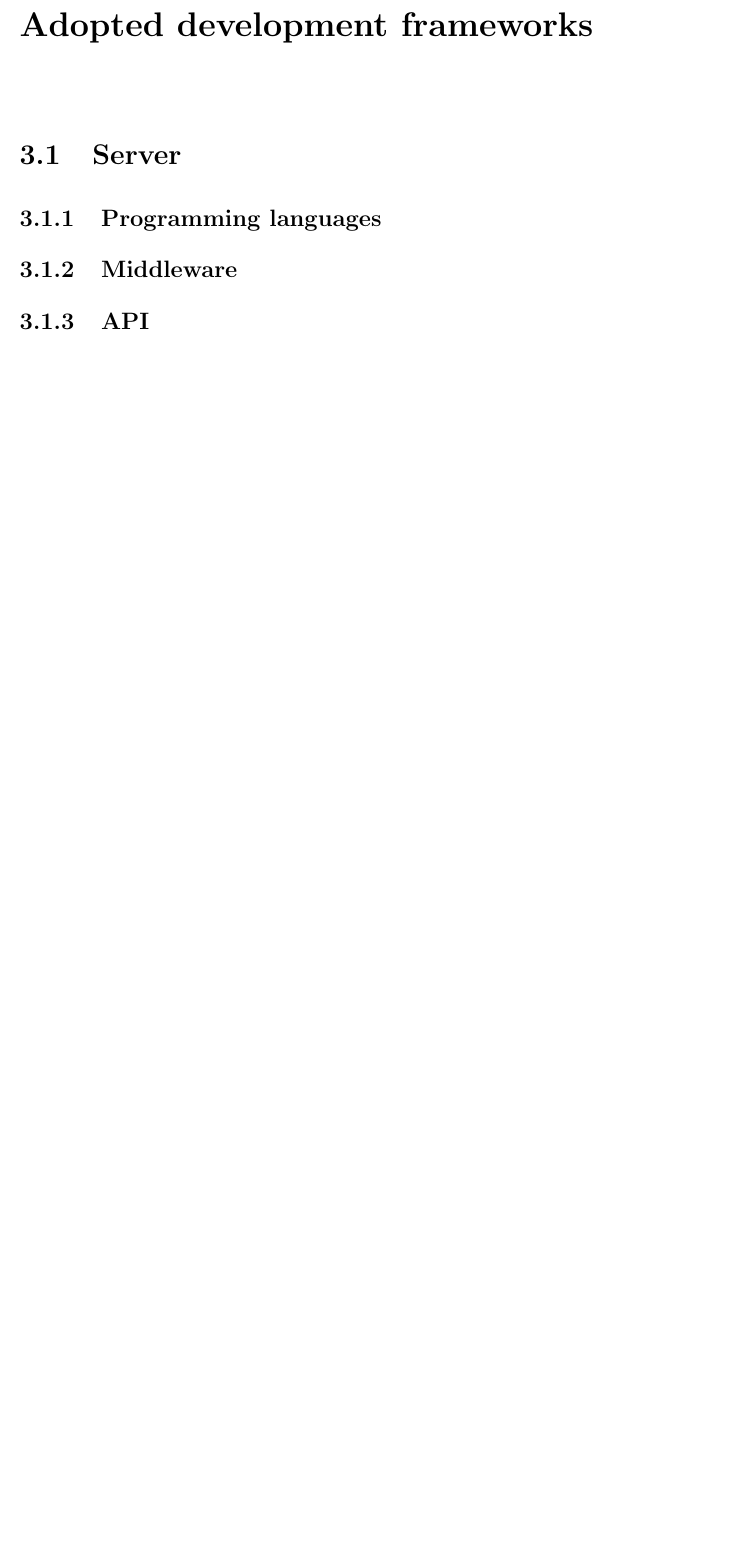
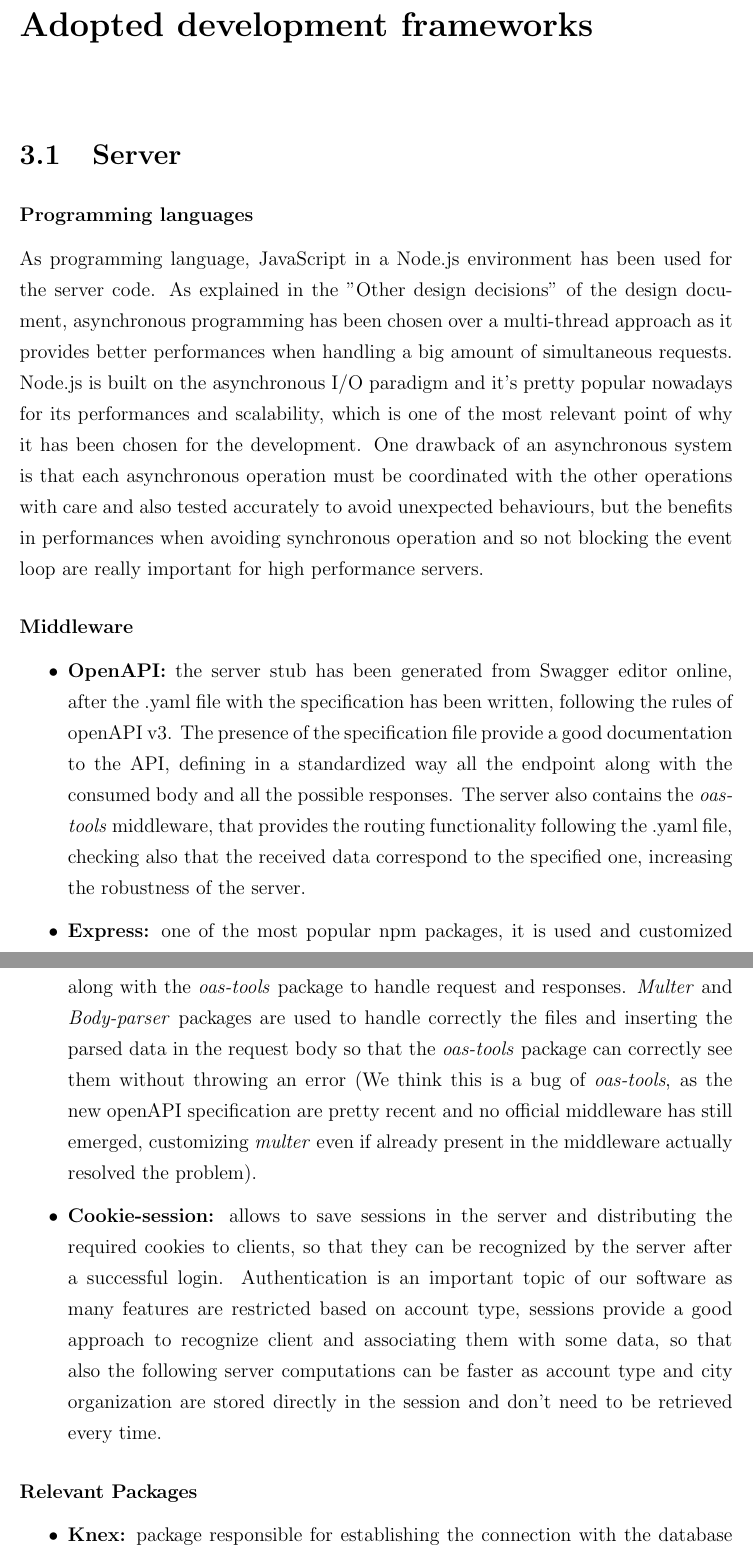
Before and after one commit to AndreaFalanti/FalantiHuang-SwEngineering2, a LaTeX thesis (Documentation/ITD/main.tex, which reads Documentation/ITD/Sections/Frameworks-Server.tex): part of page 9 of 16 before the commit and two parts of pages 9 and 10 of 18 after it, the two joined at a grey line, cut so that both start at the same text, the shorter picture padded with empty space. Compiled offline with pdfLaTeX.

Commit message:
[ITD] Add frameworks section
Also add sonar report to images.

```diff
--- /dev/null
+++ b/Documentation/ITD/Sections/Frameworks-Server.tex
@@ -0,0 +1,16 @@
+\subsubsection{Programming languages}
+As programming language, JavaScript in a Node.js environment has been used for the server code. As explained in the "Other design decisions" of the design document, asynchronous programming has been chosen over a multi-thread approach as it provides better performances when handling a big amount of simultaneous requests. Node.js is built on the asynchronous I/O paradigm and it's pretty popular nowadays for its performances and scalability, which is one of the most relevant point of why it has been chosen for the development. One drawback of an asynchronous system is that each asynchronous operation must be coordinated with the other operations with care and also tested accurately to avoid unexpected behaviours, but the benefits in performances when avoiding synchronous operation and so not blocking the event loop are really important for high performance servers.
+
+\subsubsection{Middleware}
+\begin{itemize}
+	\item \textbf{OpenAPI:} the server stub has been generated from Swagger editor online, after the .yaml file with the specification has been written, following the rules of openAPI v3. The presence of the specification file provide a good documentation to the API, defining in a standardized way all the endpoint along with the consumed body and all the possible responses. The server also contains the \textit{oas-tools} middleware, that provides the routing functionality following the .yaml file, checking also that the received data correspond to the specified one, increasing the robustness of the server.
+
+	\item \textbf{Express:} one of the most popular npm packages, it is used and customized along with the \textit{oas-tools} package to handle request and responses. \textit{Multer} and \textit{Body-parser} packages are used to handle correctly the files and inserting the parsed data in the request body so that the \textit{oas-tools} package can correctly see them without throwing an error (We think this is a bug of \textit{oas-tools}, as the new openAPI specification are pretty recent and no official middleware has still emerged, customizing \textit{multer} even if already present in the middleware actually resolved the problem).
+
+	\item \textbf{Cookie-session:} allows to save sessions in the server and distributing the required cookies to clients, so that they can be recognized by the server after a successful login. Authentication is an important topic of our software as many features are restricted based on account type, sessions provide a good approach to recognize client and associating them with some data, so that also the following server computations can be faster as account type and city organization are stored directly in the session and don't need to be retrieved every time.
+\end{itemize}
+
+\subsubsection{Relevant Packages}
+\begin{itemize}
+	\item \textbf{Knex:} package responsible for establishing the connection with the database and performing operations on the db.
+	\item \textbf{Node-fetch:} used to generate requests to other servers, so that our server can call external services' API and await their responses.
--- a/Documentation/ITD/main.tex
+++ b/Documentation/ITD/main.tex
@@ -61,9 +61,7 @@
 \newpage
 \chapter{Adopted development frameworks}
     \section{Server}
-        \subsection{Programming languages}
-        \subsection{Middleware}
-        \subsection{API}
+    	\subfile{Sections/Frameworks-Server}
     \section{Client}
 	    \subsection{Programming languages}
 	    \subsection{Middleware}
```
Also changed, not shown: Documentation/ITD/Sections/EffortSpent.tex (+3 -3 lines), Documentation/ITD/Sections/InstallationInstructions-Server.tex (+2 -1 lines), Documentation/ITD/Images/sonarReport.png (added), Documentation/ITD/Sections/Frameworks-Server.tex (6 more changed lines).
